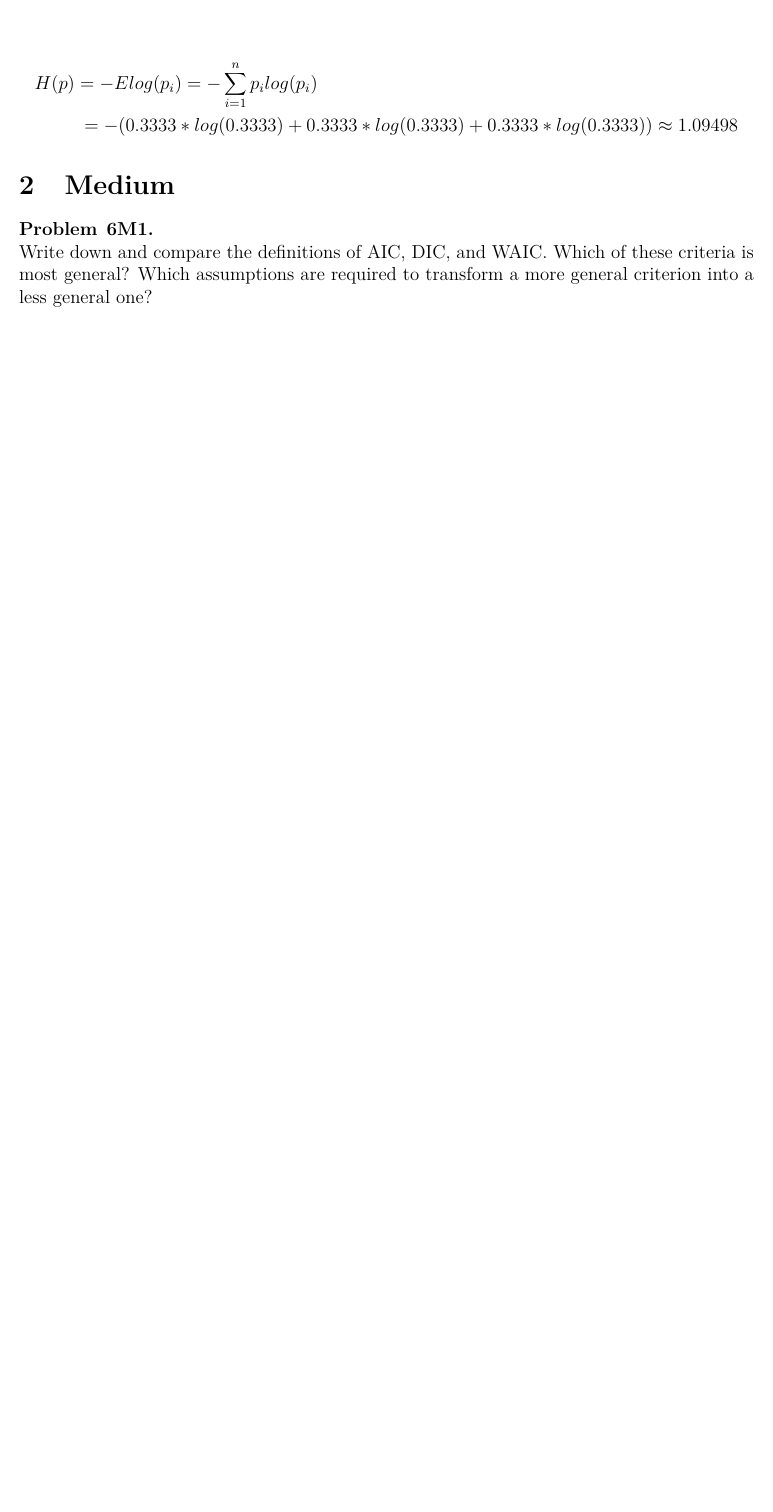
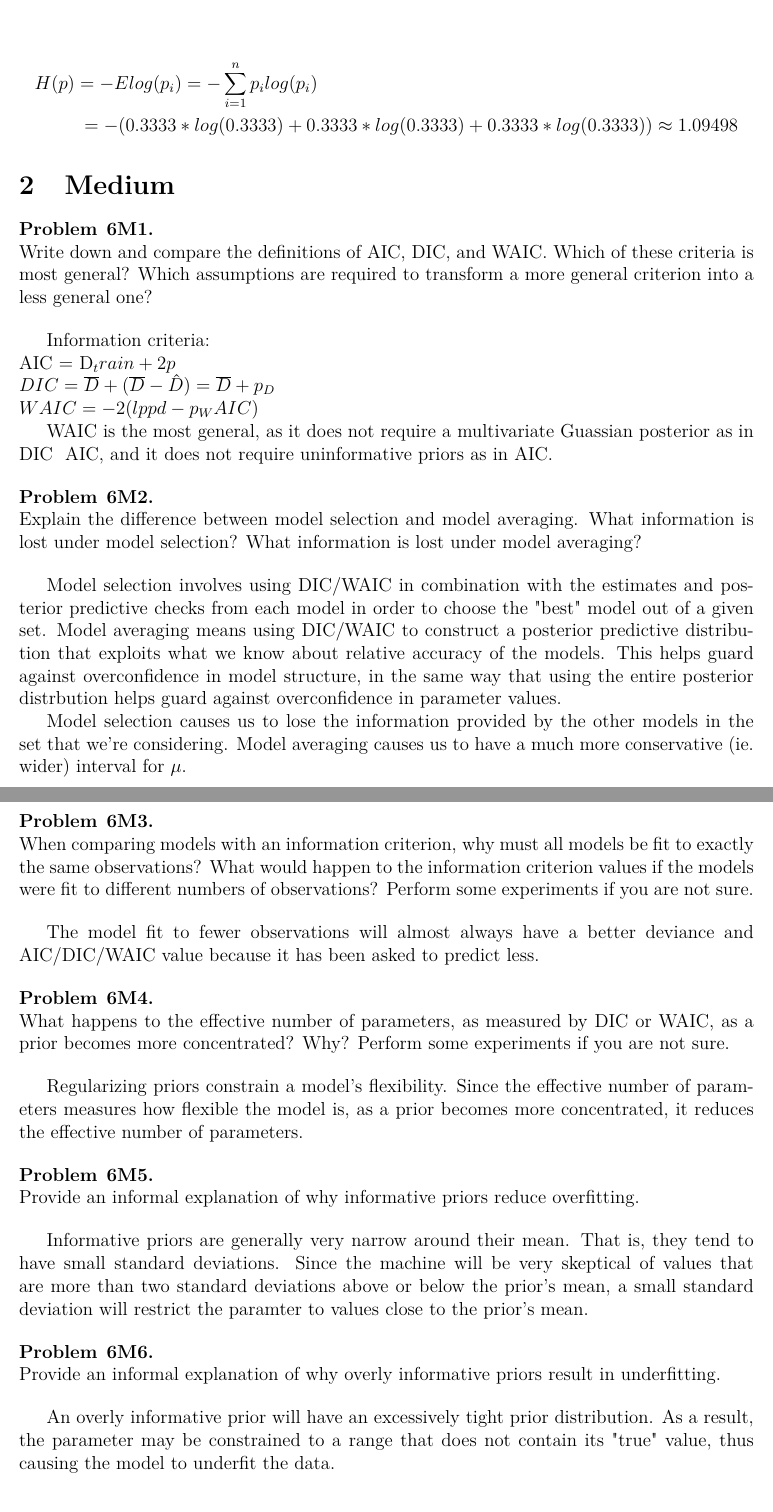
Before and after one commit to ChrisHayduk/Statistical-Rethinking-Solutions, a LaTeX document (Chapter 6 - Overfitting, Regularization, and Information Criteria/Chapter_6.tex): part of page 2 of 2 before the commit and two parts of pages 2 and 3 of 3 after it, the two joined at a grey line, cut so that both start at the same text, the shorter picture padded with empty space. The pictures show the PDF file Chapter 6 - Overfitting, Regularization, and Information Criteria/Chapter_6.pdf that the author committed with the source.

Commit message:
Ch. 6 - Completed medium problems

```diff
--- a/Chapter 6 - Overfitting, Regularization, and Information Criteria/Chapter_6.tex
+++ b/Chapter 6 - Overfitting, Regularization, and Information Criteria/Chapter_6.tex
@@ -133,4 +133,50 @@ H(p) = -Elog(p_i) = -\sum_{i=1}^{n} p_ilog(p_i) \\ = -(0.3333*log(0.3333) + 0.33
 Write down and compare the definitions of AIC, DIC, and WAIC. Which of these criteria is most general? Which assumptions are required to transform a more general criterion into a less general one?
 \end{problem}
 
+Information criteria: \\
+AIC = D_train + 2p \\
+DIC = \overline{D} + (\overline{D} - \hat{D}) = \overline{D} + p_D \\
+WAIC = -2(lppd - p_WAIC)
+
+WAIC is the most general, as it does not require a multivariate Guassian posterior as in DIC & AIC, and it does not require uninformative priors as in AIC.
+
+\begin{problem}{6M2}
+\text{ }\\
+Explain the difference between model \texit{selection} and model \texit{averaging}. What information is lost under model selection? What information is lost under model averaging?
+\end{problem}
+
+Model selection involves using DIC/WAIC in combination with the estimates and posterior predictive checks from each model in order to choose the "best" model out of a given set. Model averaging means using DIC/WAIC to construct a posterior predictive distribution that exploits what we know about relative accuracy of the models. This helps guard against overconfidence in model structure, in the same way that using the entire posterior distrbution helps guard against overconfidence in parameter values.
+
+Model selection causes us to lose the information provided by the other models in the set that we're considering. Model averaging causes us to have a much more conservative (ie. wider) interval for $\mu$.
+
+\begin{problem}{6M3}
+\text{ }\\
+When comparing models with an information criterion, why must all models be fit to exactly the same observations? What would happen to the information criterion values if the models were fit to different numbers of observations? Perform some experiments if you are not sure.
+\end{problem}
+
+The model fit to fewer observations will almost always have a better deviance and AIC/DIC/WAIC value because it has been asked to predict less.
+
+\begin{problem}{6M4}
+\text{ }\\
+What happens to the effective number of parameters, as measured by DIC or WAIC, as a prior becomes more concentrated? Why? Perform some experiments if you are not sure.
+\end{problem}
+
+Regularizing priors constrain a model's flexibility. Since the effective number of parameters measures how flexible the model is, as a prior becomes more concentrated, it reduces the effective number of parameters.
+
+\begin{problem}{6M5}
+\text{ }\\
+Provide an informal explanation of why informative priors reduce overfitting.
+\end{problem}
+
+Informative priors are generally very narrow around their mean. That is, they tend to have small standard deviations. Since the machine will be very skeptical of values that are more than two standard deviations above or below the prior's mean, a small standard deviation will restrict the paramter to values close to the prior's mean.
+
+\begin{problem}{6M6}
+\text{ }\\
+Provide an informal explanation of why overly informative priors result in underfitting.
+\end{problem}
+
+An overly informative prior will have an excessively tight prior distribution. As a result, the parameter may be constrained to a range that does not contain its "true" value, thus causing the model to underfit the data.
+
+\section{Hard}
+
 \end{document}
```
Also changed, not shown: Chapter 6 - Overfitting, Regularization, and Information Criteria/Chapter_6-concordance.tex (+1 -1 lines), Chapter 6 - Overfitting, Regularization, and Information Criteria/Chapter_6.pdf, 4 other files.
